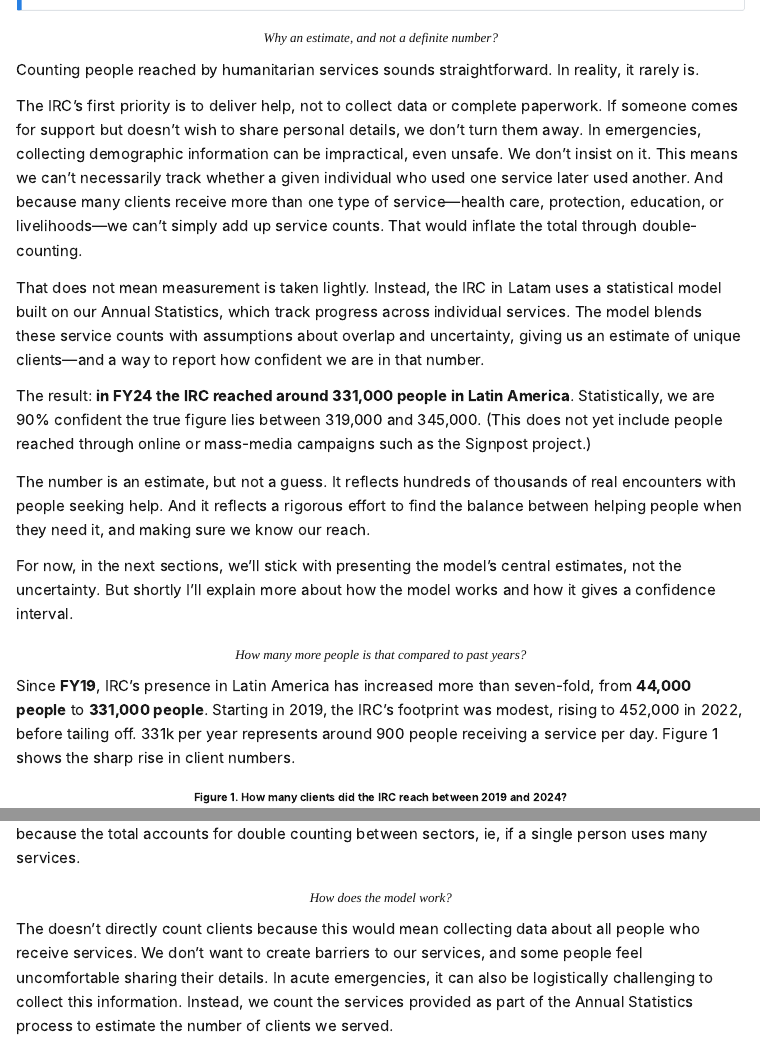
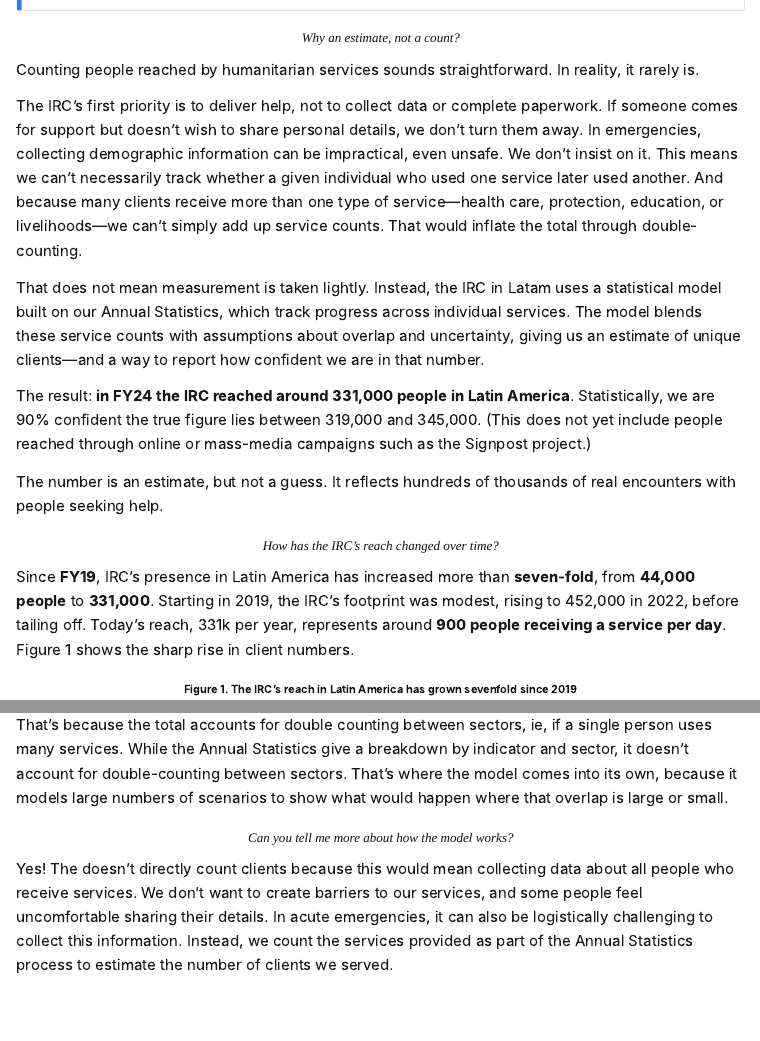
Before and after one commit to felipeazul/irc_latam, a Quarto document (index.qmd): the page in a window 1100 px wide, from 150 px down, and a second part further down, joined at a grey line. Rendered offline with R 4.5, knitr and Pandoc in place of Quarto, with nearby package versions; some code elsewhere in the file could not run offline; menus at the side of the page are left out; a web font asked for in the figures is replaced by an installed one.

Commit message:
Updated Quarto.

````diff
--- a/index.qmd
+++ b/index.qmd
@@ -19,6 +19,6 @@
 :::
 
-### Why an estimate, and not a definite number?
+### Why an estimate, not a count?
 
 Counting people reached by humanitarian services sounds straightforward. In reality, it rarely is.
 
@@ -28,15 +28,13 @@
 
 The result: **in FY24 the IRC reached around 331,000 people in Latin America**. Statistically, we are 90% confident the true figure lies between 319,000 and 345,000. (This does not yet include people reached through online or mass-media campaigns such as the Signpost project.)
 
-The number is an estimate, but not a guess. It reflects hundreds of thousands of real encounters with people seeking help. And it reflects a rigorous effort to find the balance between helping people when they need it, and making sure we know our reach.
+The number is an estimate, but not a guess. It reflects hundreds of thousands of real encounters with people seeking help.
 
-For now, in the next sections, we’ll stick with presenting the model’s central estimates, not the uncertainty. But shortly I’ll explain more about how the model works and how it gives a confidence interval.
+### How has the IRC's reach changed over time?
 
-### How many more people is that compared to past years?
+Since **FY19**, IRC’s presence in Latin America has increased more than **seven-fold**, from **44,000 people** to **331,000**. Starting in 2019, the IRC's footprint was modest, rising to 452,000 in 2022, before tailing off. Today's reach, 331k per year, represents around **900 people receiving a service per day**. Figure 1 shows the sharp rise in client numbers.
 
-Since **FY19**, IRC’s presence in Latin America has increased more than seven-fold, from **44,000 people** to **331,000 people**. Starting in 2019, the IRC's footprint was modest, rising to 452,000 in 2022, before tailing off. 331k per year represents around 900 people receiving a service per day. Figure 1 shows the sharp rise in client numbers.
-
-#### Figure 1. How many clients did the IRC reach between 2019 and 2024?
+#### Figure 1. The IRC's reach in Latin America has grown sevenfold since 2019
 
 ```{r}
 #| echo: false
@@ -291,11 +289,11 @@
 
 ```
 
-You might be thinking, why don’t the total numbers for each sector add up to the 331k clients? That's because the total accounts for double counting between sectors, ie, if a single person uses many services.
+You might be thinking, why don’t the total numbers for each sector add up to the 331,000 clients? That's because the total accounts for double counting between sectors, ie, if a single person uses many services. While the Annual Statistics give a breakdown by indicator and sector, it doesn't account for double-counting between sectors. That's where the model comes into its own, because it models large numbers of scenarios to show what would happen where that overlap is large or small.
 
-### How does the model work?
+### Can you tell me more about how the model works?
 
-The doesn’t directly count clients because this would mean collecting data about all people who receive services. We don’t want to create barriers to our services, and some people feel uncomfortable sharing their details. In acute emergencies, it can also be logistically challenging to collect this information. Instead, we count the services provided as part of the Annual Statistics process to estimate the number of clients we served.
+Yes! The doesn’t directly count clients because this would mean collecting data about all people who receive services. We don’t want to create barriers to our services, and some people feel uncomfortable sharing their details. In acute emergencies, it can also be logistically challenging to collect this information. Instead, we count the services provided as part of the Annual Statistics process to estimate the number of clients we served.
 
 Using these data collected, we run statistical simulations to estimate the total number of clients: around 331 thousand in Latin. But we also give a range—our best guess is 331k and we’re 90% confident that the number lies between 319k and 345k.
 
````
Also changed, not shown: docs/search.json, index.qmd (15 more changed lines), 2 other files.
